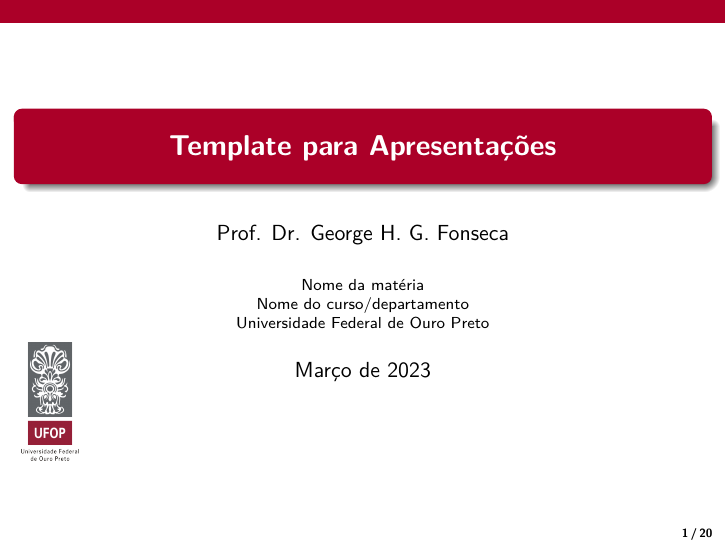
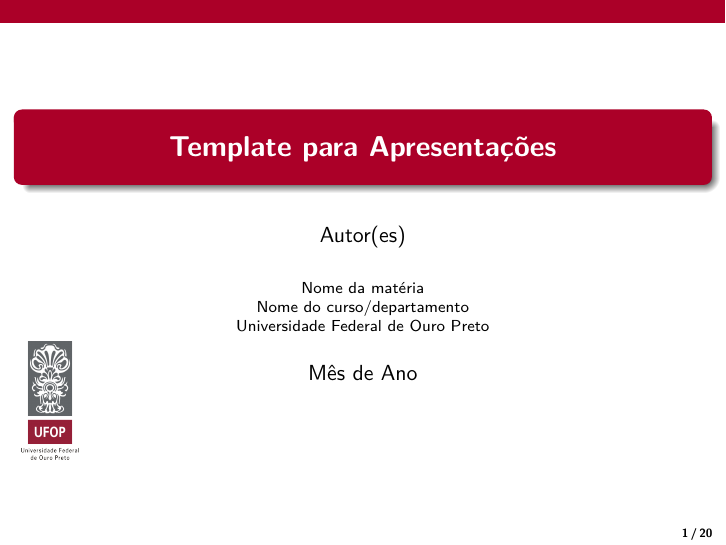
Before and after one commit to georgehgfonseca/cosi-presentation, LaTeX slides (main.tex): page 1 of 25. Compiled offline with pdfLaTeX.

```diff
--- a/main.tex
+++ b/main.tex
@@ -147,9 +147,9 @@
 %##########################################
 
 \title{\textbf{Template para Apresentações}}
-\author{Prof. Dr. George H. G. Fonseca}
+\author{Autor(es)}
 \institute{Nome da matéria \\ Nome do curso/departamento \\ Universidade Federal de Ouro Preto \\}
-\date{Março de 2023}
+\date{Mês de Ano}
 
 
 \begin{document}
```
Also changed, not shown: main.pdf, 1 other file.
